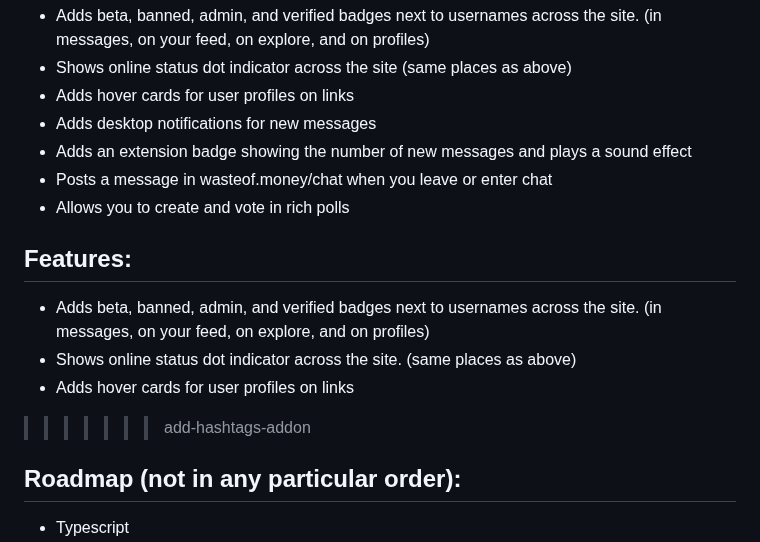
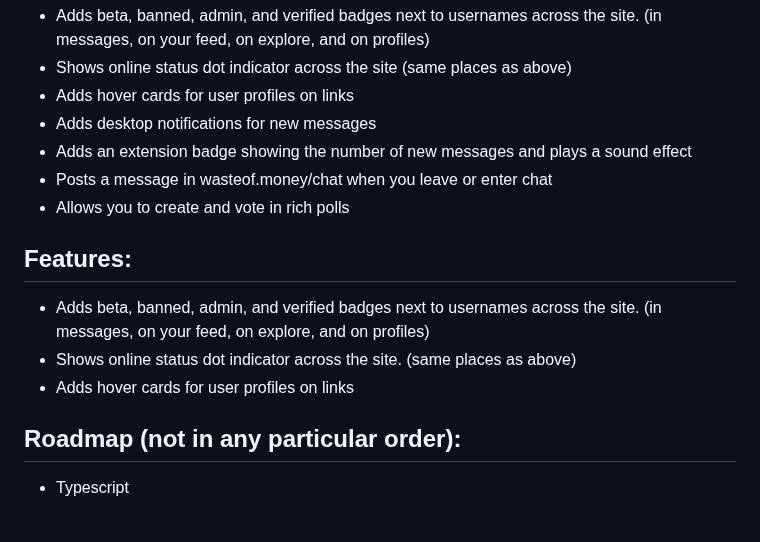
Before and after one commit to wasteofplus/wasteof.plus, a Markdown page: README.md, the part around the change. Rendered like a GitHub page; blank space fills up the shorter version.

```diff
--- a/README.md
+++ b/README.md
@@ -39,12 +39,10 @@ wasteof.plus is still being ported to work in Firefox. You can follow developmen
 - Posts a message in wasteof.money/chat when you leave or enter chat
 - Allows you to create and vote in rich polls
 
-
 ## Features:
 - Adds beta, banned, admin, and verified badges next to usernames across the site. (in messages, on your feed, on explore, and on profiles)
 - Shows online status dot indicator across the site. (same places as above)
 - Adds hover cards for user profiles on links
->>>>>>> add-hashtags-addon
 
 <!--- ![followsyoubadge - Copy (3)](https://github.com/imadeanaccount1/wasteof.plus/assets/138229538/1c4c32bb-8951-4055-b820-9b9ebd545167)
 ![Screenshot2023070714](https://github.com/imadeanaccount1/wasteof.plus/assets/138229538/73f53d4a-91e3-4cd7-996f-d49fb1ad1b47) -->
```
